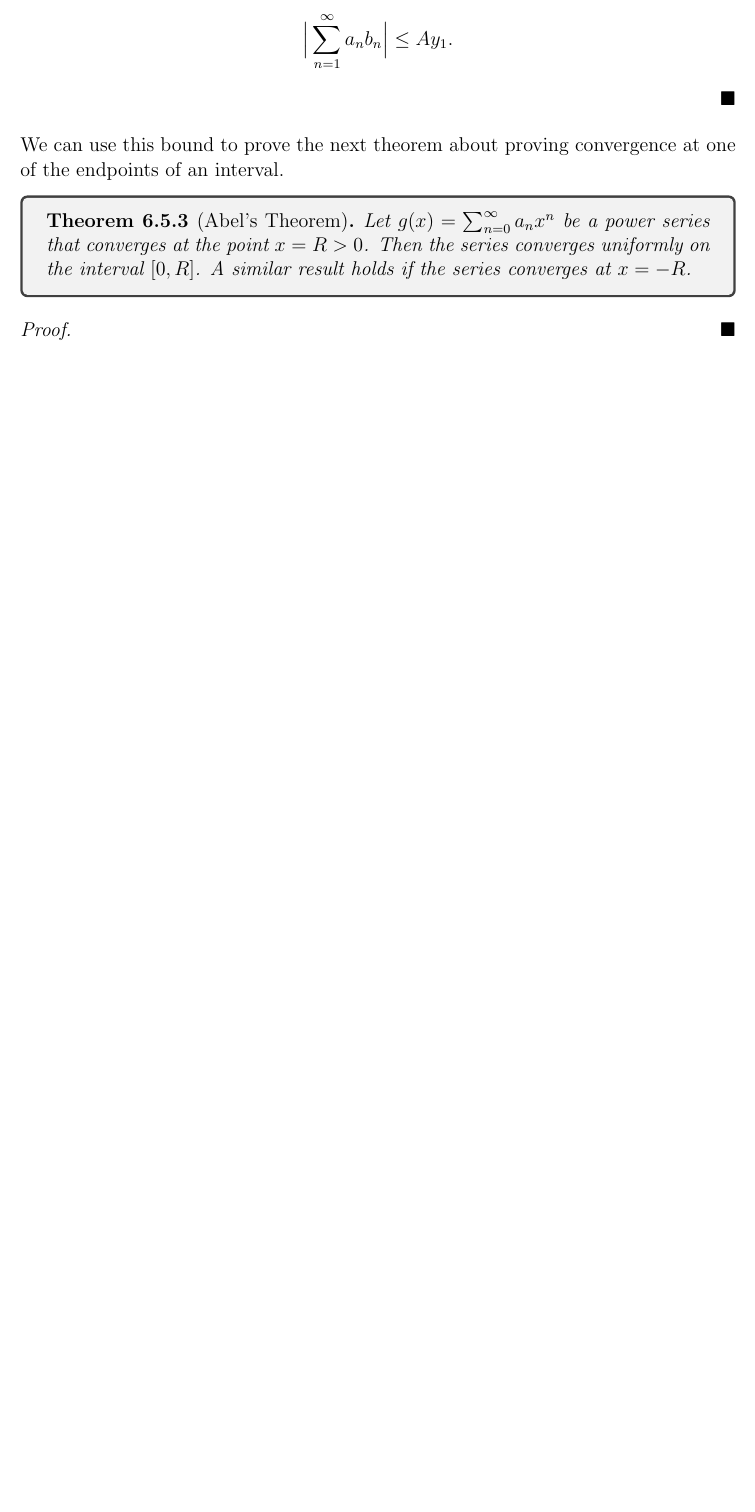
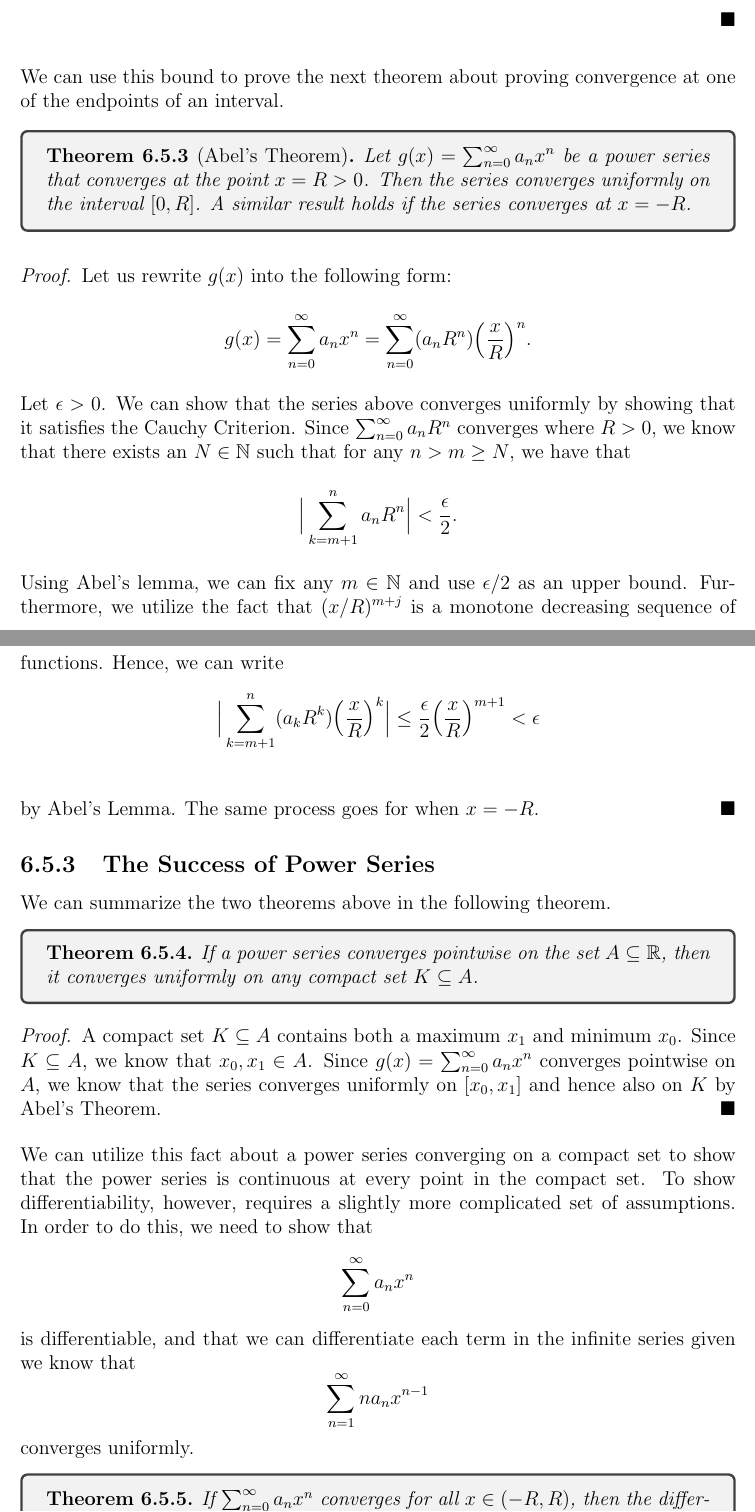
Before and after one commit to LanceRemigio/notes, a LaTeX thesis (Analysis/main.tex, which reads Analysis/chapter/ch2/2.7/chap2.7.tex, Analysis/chapter/ch6/6.5/chap6.5.tex): part of page 290 of 290 before the commit and two parts of pages 288 and 289 of 290 after it, the two joined at a grey line, cut so that both start at the same text, the shorter picture padded with empty space. The pictures show the PDF file Analysis/main.pdf that the author committed with the source.

Commit message:
new update

```diff
--- a/Analysis/chapter/ch2/2.7/chap2.7.tex
+++ b/Analysis/chapter/ch2/2.7/chap2.7.tex
@@ -504,3 +504,13 @@ then the series converges absolutely.
 
         \end{proof}
 \end{enumerate}
+
+
+
+
+
+
+
+
+\subsubsection{Exercise 2.7.12 (Summation-by-parts)} Let \( (x_n)  \) and \( (y_n)  \) be sequences, let \( s_n = \sum_{ k= 1  }^{ n } x_k \) and set \( s_0 = 0  \). Use the Observation that \( x_j = s_j - s_{j-1}  \) to verify  the formula
+\[  \sum_{ j=m  }^{ n  } x_j y_j = s_n y_{n+1}  \]
--- a/Analysis/chapter/ch6/6.5/chap6.5.tex
+++ b/Analysis/chapter/ch6/6.5/chap6.5.tex
@@ -79,8 +79,6 @@ Let \( s_n = \sum_{ k=1 }^{ n  } a_k  \) be a bounded sequence of partial sums f
                                             &= Ay_1 + A(y_1 - y_{n+1}) \\
                                             &\leq Ay_1.
 \end{align*}
-Hence, for all \( n \in \N  \), we have that
-\[  \Big| \sum_{ n=1 }^{ \infty  } a_n b_n  \Big|  \leq Ay_1. \]
 \end{proof}
 
 We can use this bound to prove the next theorem about proving convergence at one of the endpoints of an interval.
@@ -92,5 +90,64 @@ We can use this bound to prove the next theorem about proving convergence at one
 \end{tcolorbox}
 
 \begin{proof}
+Let us rewrite \( g(x)  \) into the following form:
+\[  g(x) = \sum_{ n=0  }^{  \infty  } a_n x^n = \sum_{ n=0  }^{ \infty  } (a_n R^n ) \Big( \frac{ x  }{ R  }  \Big)^n. \]
+Let \( \epsilon > 0  \). We can show that the series above converges uniformly by showing that it satisfies the Cauchy Criterion. Since \( \sum_{ n=0  }^{ \infty  } a_n R^n  \) converges where \( R > 0  \), we know that there exists an \( N \in \N  \) such that for any \( n > m \geq N \), we have that
+\[  \Big| \sum_{ k = m+1    }^{ n } a_n R^n  \Big| < \frac{ \epsilon  }{ 2  }. \]
+Using Abel's lemma, we can fix any \( m \in \N  \) and use \( \epsilon / 2  \) as an upper bound. Furthermore, we utilize the fact that \(  (x / R )^{m+j}  \) is a monotone decreasing sequence of functions. Hence, we can write
+\begin{align*}
+    \Big| \sum_{ k=m+1  }^{ n  } (a_k R^k ) \Big( \frac{ x  }{ R  }  \Big)^k \Big| &\leq \frac{ \epsilon  }{ 2  }  \Big( \frac{ x  }{ R  }  \Big)^{m+1} < \epsilon \\
+\end{align*}
+by Abel's Lemma. The same process goes for when \( x = -R  \).
+\end{proof}
 
+\subsection{The Success of Power Series}
+
+We can summarize the two theorems above in the following theorem.
+
+\begin{tcolorbox}
+\begin{thm}
+If a power series converges pointwise on the set \( A \subseteq \R  \), then it converges uniformly on any compact set \( K \subseteq A  \).
+\end{thm}
+\end{tcolorbox}
+
+\begin{proof}
+    A compact set \( K \subseteq A  \) contains both a maximum \( x_1  \) and minimum \( x_0  \). Since \( K \subseteq A  \), we know that \( x_0, x_1 \in A  \). Since \( g(x) = \sum_{ n=0  }^{  \infty  } a_n x^n  \) converges pointwise on \( A  \), we know that the series converges uniformly on \( [x_0, x_1 ] \) and hence also on \( K  \) by Abel's Theorem.
 \end{proof}
+
+We can utilize this fact about a power series converging on a compact set to show that the power series is continuous at every point in the compact set. To show differentiability, however, requires a slightly more complicated set of assumptions. In order to do this, we need to show that
+\[  \sum_{ n=0  }^{ \infty  } a_n x^n  \] is differentiable, and that we can differentiate each term in the infinite series given we know that
+\[  \sum_{ n=1  }^{  \infty  } na_n x^{n-1} \] converges uniformly.
+
+\begin{tcolorbox}
+\begin{thm}
+    If \( \sum_{ n=0  }^{  \infty  } a_n x^n  \) converges for all \( x \in (-R , R ) \), then the differentiated series \( \sum_{ n=1  }^{  \infty  } na_n x^{n-1} \) converges at each \( x \in (-R , R ) \) as well. Consequently, the convergence is uniform on compact sets contained in \( (-R , R ) \).
+\end{thm}
+\end{tcolorbox}
+
+\begin{proof}
+Exercise 6.5.5.
+\end{proof}
+
+A couple things to note about this result.
+\begin{enumerate}
+    \item[(i)] It is possible to have a power series converge at \( x =R  \), but its differentiated series to diverge at this point. An example of a power series that satisfies this property is the series
+        \[  \sum_{ n=1  }^{  \infty  } \frac{ x^n  }{ n } \]
+        at \( x = -1  \).
+    \item[(ii)] If we happen to have the differentiated series converge at the point \( x = R  \), then we can use Abel's Theorem to imply uniform convergence of the differentiated series on any compact set that contains \( R  \).
+\end{enumerate}
+
+\begin{tcolorbox}
+\begin{thm}
+Assume
+\[  f(x) = \sum_{ n=0 }^{ \infty  } a_n x^n  \] converges on an interval \( A \subseteq \R  \). The function \( f  \) is continuous on \( A  \) and differentiable on any open interval \( (-R , R ) \subseteq A \). The derivative is given by
+\[  f'(x) = \sum_{ n=1  }^{  \infty  } n a_n x^{n-1}. \]
+Moreover, \( f  \) is infinitely differentiable on \( (-R ,R ) \), and the successive derivatives can be obtained via term-by-term differentiation of the appropriate series.
+\end{thm}
+\end{tcolorbox}
+
+\begin{proof}
+We can use Theorem 6.5.4 to explain why \( f  \) is continuous. By Theorem 6.5.5, we can use the Term-By-Term Differentiability Theorem to verify the formula \( f' \). Despite not having our differentiated power series diverge at the endpoints of our interval, the radius of convergence is not altered. We can use an induction argument to show that the power series can be differentiated an infinite number of times.
+\end{proof}
+
+\subsection{Exercises}
```
Also changed, not shown: Analysis/main.pdf.
